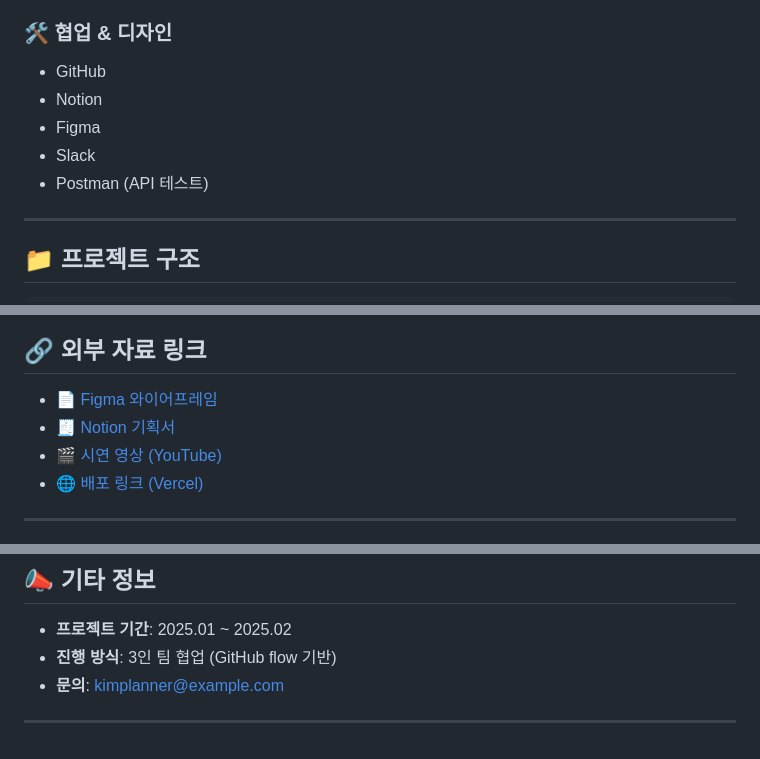
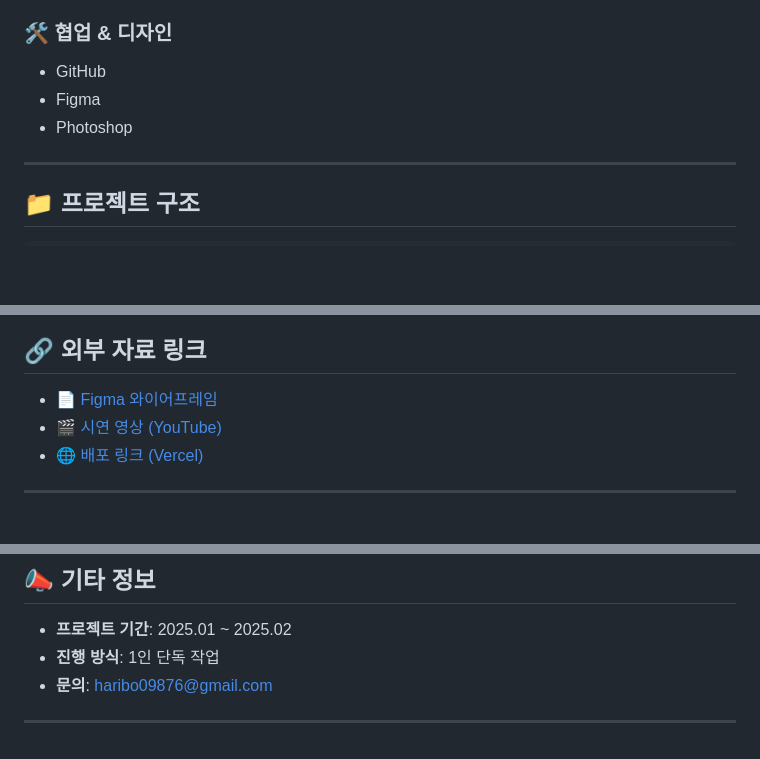
Before and after one commit to haribo09876/portfolioprojectflutter, a Markdown page: README.md, 3 parts joined by grey strips. Rendered like a GitHub page; blank space fills up the shorter version.

```diff
--- a/README.md
+++ b/README.md
@@ -41,10 +41,8 @@ portfolioprojectflutter는 SNS, 쇼핑채널을 포함한 **생활 플랫폼 모
 ### 🛠 협업 & 디자인
 
 - GitHub
-- Notion
 - Figma
-- Slack
-- Postman (API 테스트)
+- Photoshop
 
 ---
 
@@ -81,7 +79,6 @@ portfolioprojectflutter는 SNS, 쇼핑채널을 포함한 **생활 플랫폼 모
 ## 🔗 외부 자료 링크
 
 - 📄 [Figma 와이어프레임](https://figma.com/your-link)
-- 🧾 [Notion 기획서](https://notion.so/your-link)
 - 🎬 [시연 영상 (YouTube)](https://youtube.com/your-demo-link)
 - 🌐 [배포 링크 (Vercel)](https://smartplanner.vercel.app)
 
@@ -139,7 +136,7 @@ npm run dev
 ## 📣 기타 정보
 
 - **프로젝트 기간**: 2025.01 ~ 2025.02
-- **진행 방식**: 3인 팀 협업 (GitHub flow 기반)
-- **문의**: kimplanner@example.com
+- **진행 방식**: 1인 단독 작업
+- **문의**: haribo09876@gmail.com
 
 ---
```
